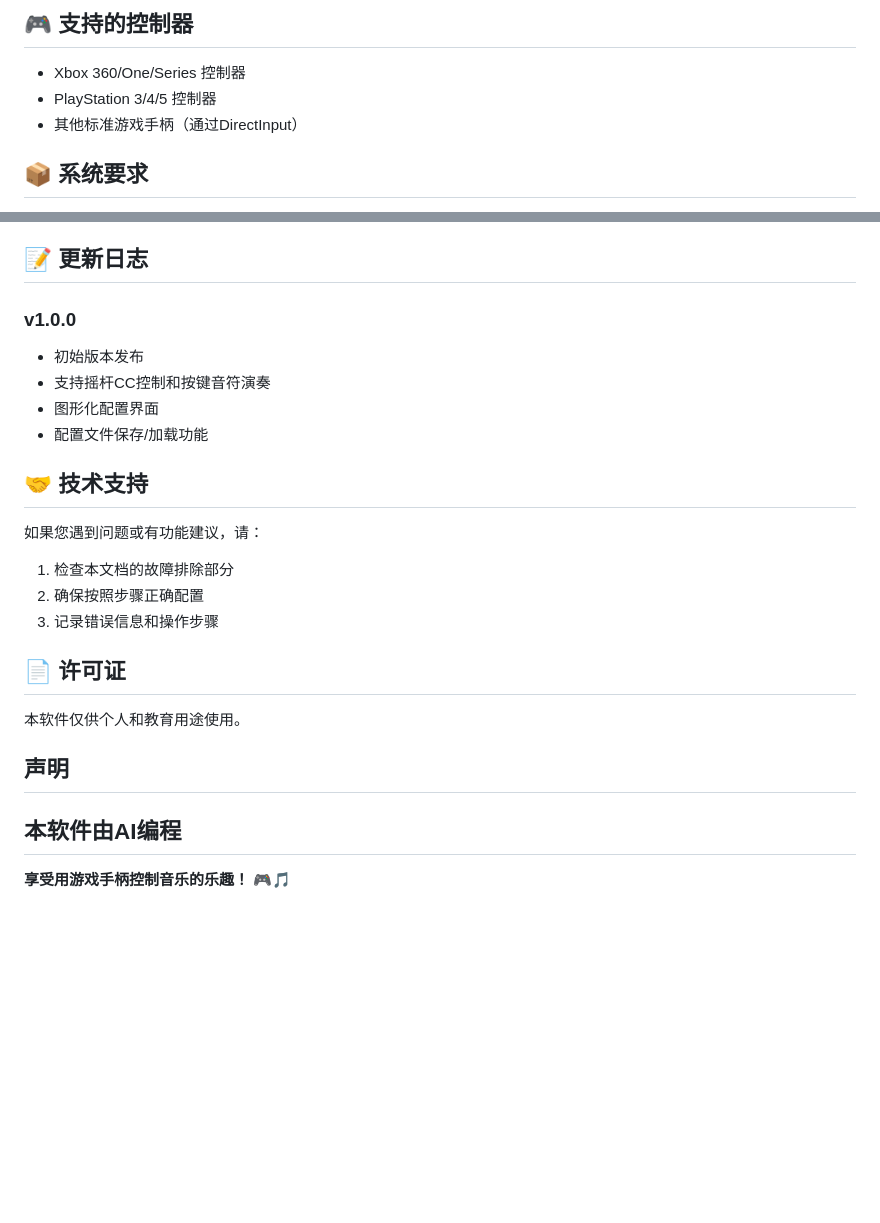
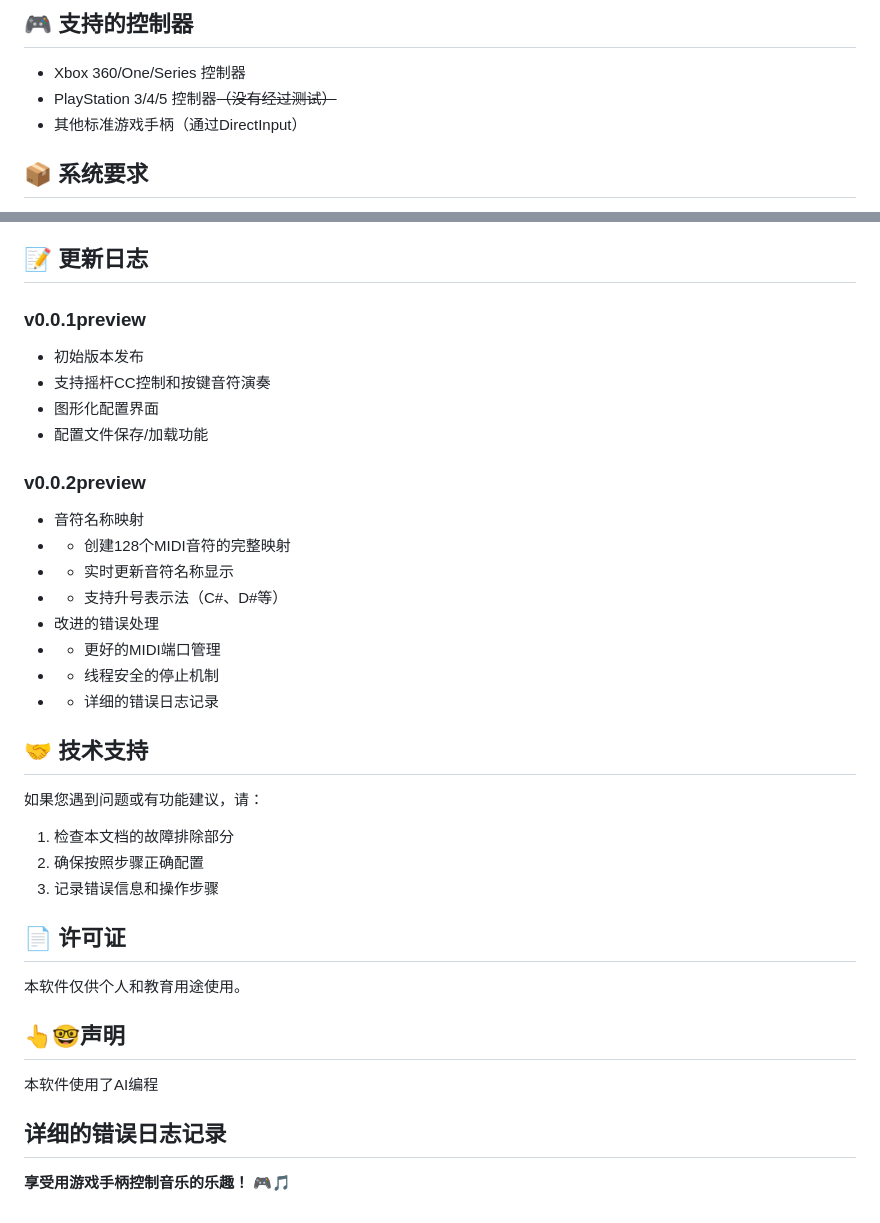
Before and after one commit to Junziren/gamepad-midi-controller, a Markdown page: README.md, 2 parts joined by grey strips. Rendered like a GitHub page; blank space fills up the shorter version.

```diff
--- a/README.md
+++ b/README.md
@@ -14,7 +14,7 @@
 ## 🎮 支持的控制器
 
 - Xbox 360/One/Series 控制器
-- PlayStation 3/4/5 控制器
+- PlayStation 3/4/5 控制器~~（没有经过测试）~~
 - 其他标准游戏手柄（通过DirectInput）
 
 ## 📦 系统要求
@@ -167,11 +167,20 @@
 
 ## 📝 更新日志
 
-### v1.0.0
+### v0.0.1preview
 - 初始版本发布
 - 支持摇杆CC控制和按键音符演奏
 - 图形化配置界面
 - 配置文件保存/加载功能
+### v0.0.2preview
+- 音符名称映射
+- - 创建128个MIDI音符的完整映射
+- - 实时更新音符名称显示
+- - 支持升号表示法（C#、D#等）
+-  改进的错误处理
+- - 更好的MIDI端口管理
+- - 线程安全的停止机制
+- - 详细的错误日志记录
 
 ## 🤝 技术支持
 
@@ -184,9 +193,12 @@
 ## 📄 许可证
 
 本软件仅供个人和教育用途使用。
-##  声明
+## 👆🤓声明
 
-本软件由AI编程
+本软件使用了AI编程
+
+
+详细的错误日志记录
 ---
 
 **享受用游戏手柄控制音乐的乐趣！** 🎮🎵
```
Also changed, not shown: other parts of README.md (+1 -1 lines).
